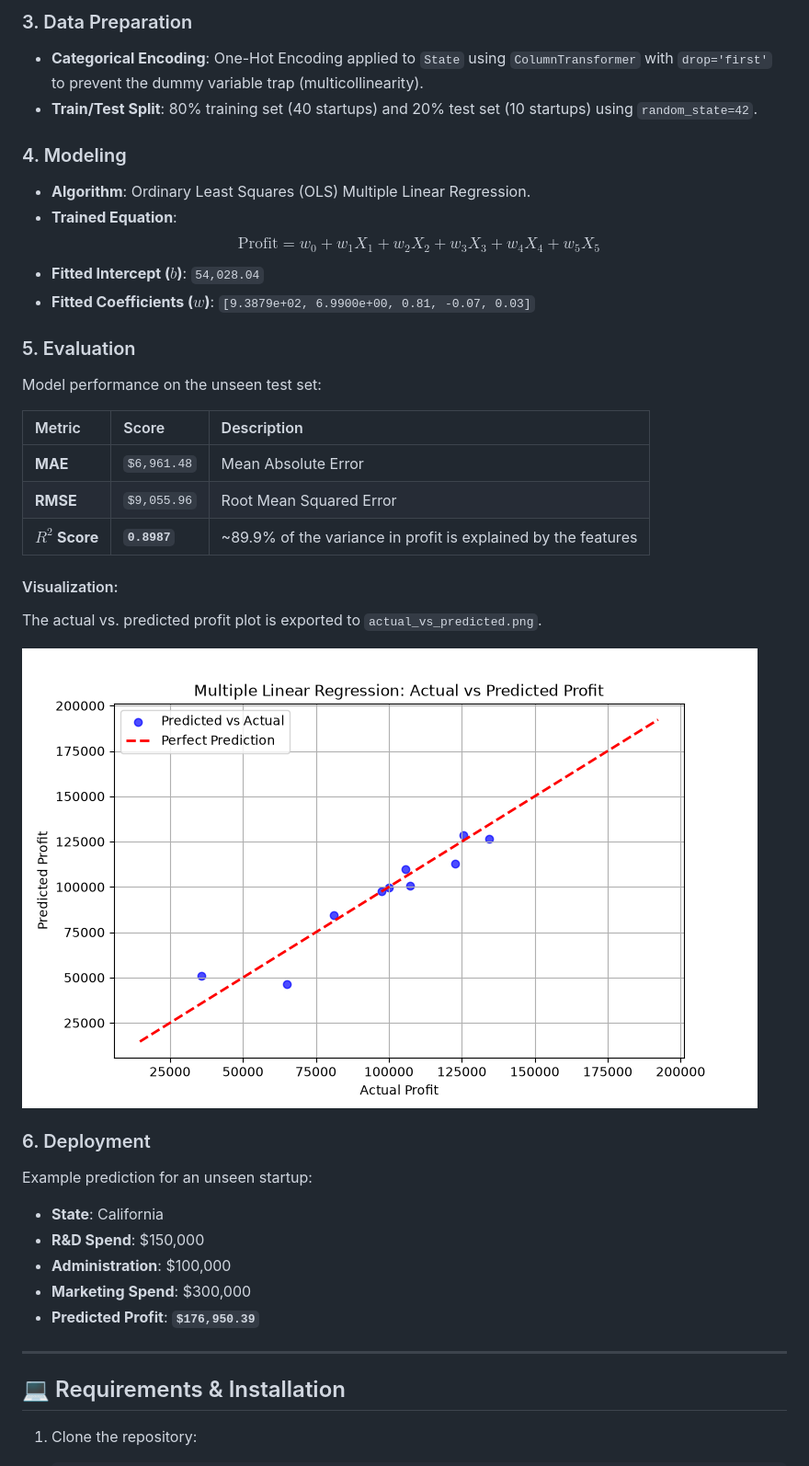
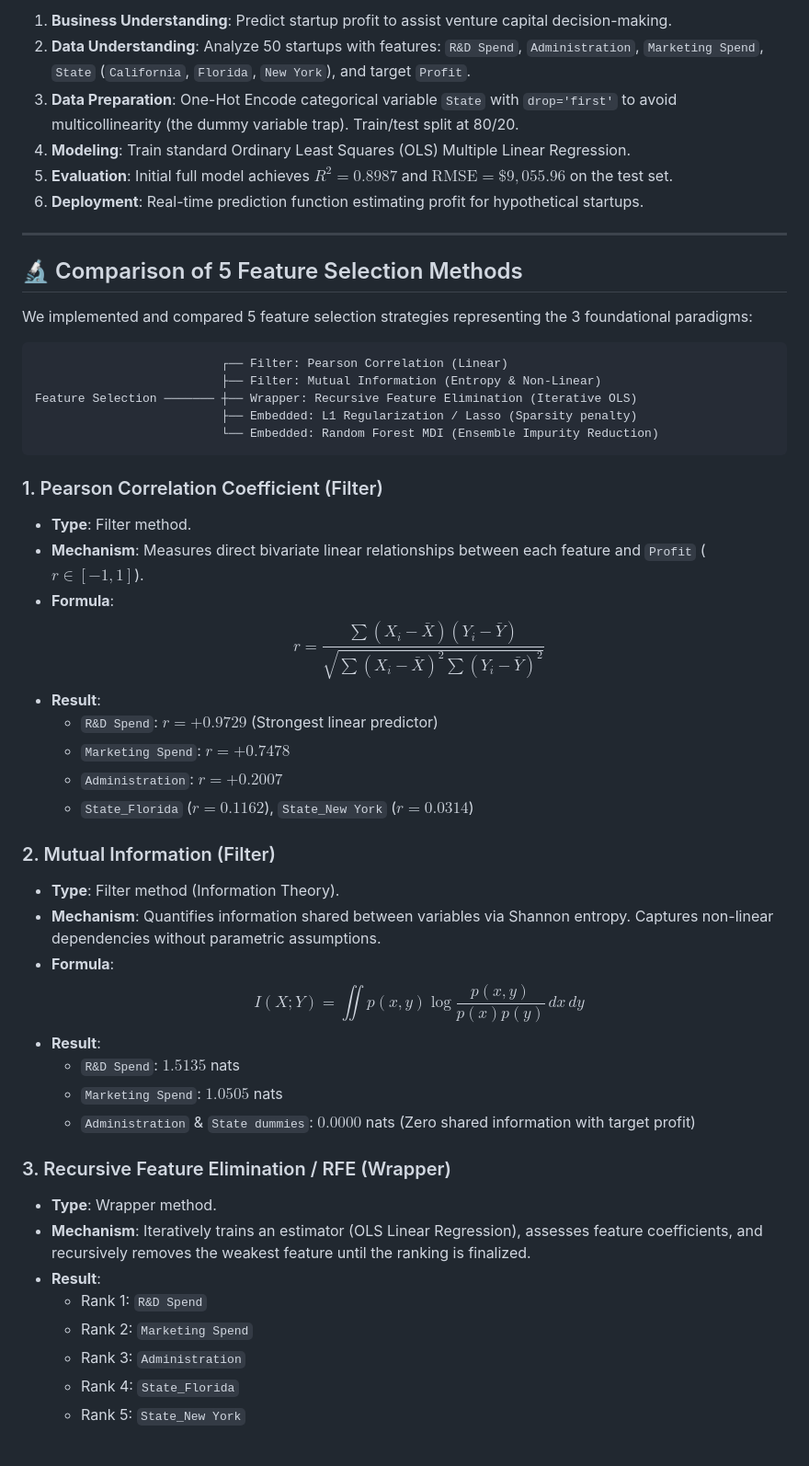
Before and after one commit to naz0914/50-Startups-dataset-for-Multiple-Linear-Regression, a Markdown page: README.md, the part around one of its changes. Shown at 92% size. GitHub-like rendering.

Commit message:
Add 5 feature selection methods implementation, visualizations, and comparative benchmark

````diff
--- a/README.md
+++ b/README.md
@@ -44,38 +32,52 @@ Venture capitalists and investors need reliable tools to evaluate potential retu
-### 3. Data Preparation
-* **Categorical Encoding**: One-Hot Encoding applied to `State` using `ColumnTransformer` with `drop='first'` to prevent the dummy variable trap (multicollinearity).
-* **Train/Test Split**: 80% training set (40 startups) and 20% test set (10 startups) using `random_state=42`.
-
-### 4. Modeling
-* **Algorithm**: Ordinary Least Squares (OLS) Multiple Linear Regression.
-* **Trained Equation**:
-  $$\text{Profit} = w_0 + w_1 X_1 + w_2 X_2 + w_3 X_3 + w_4 X_4 + w_5 X_5$$
-* **Fitted Intercept ($b$)**: `54,028.04`
-* **Fitted Coefficients ($w$)**: `[9.3879e+02, 6.9900e+00, 0.81, -0.07, 0.03]`
-
-### 5. Evaluation
-Model performance on the unseen test set:
-
-| Metric | Score | Description |
-| :--- | :--- | :--- |
-| **MAE** | `$6,961.48` | Mean Absolute Error |
-| **RMSE** | `$9,055.96` | Root Mean Squared Error |
-| **$R^2$ Score** | **`0.8987`** | ~89.9% of the variance in profit is explained by the features |
-
-#### Visualization:
-The actual vs. predicted profit plot is exported to `actual_vs_predicted.png`.
-
-![Actual vs Predicted Profit](actual_vs_predicted.png)
-
-### 6. Deployment
-Example prediction for an unseen startup:
-* **State**: California
-* **R&D Spend**: $150,000
-* **Administration**: $100,000
-* **Marketing Spend**: $300,000
-* **Predicted Profit**: **`$176,950.39`**
+1. **Business Understanding**: Predict startup profit to assist venture capital decision-making.
+2. **Data Understanding**: Analyze 50 startups with features: `R&D Spend`, `Administration`, `Marketing Spend`, `State` (`California`, `Florida`, `New York`), and target `Profit`.
+3. **Data Preparation**: One-Hot Encode categorical variable `State` with `drop='first'` to avoid multicollinearity (the dummy variable trap). Train/test split at 80/20.
+4. **Modeling**: Train standard Ordinary Least Squares (OLS) Multiple Linear Regression.
+5. **Evaluation**: Initial full model achieves **$R^2 = 0.8987$** and $\text{RMSE} = \$9,055.96$ on the test set.
+6. **Deployment**: Real-time prediction function estimating profit for hypothetical startups.
 
 ---
 
-## 💻 Requirements & Installation
+## 🔬 Comparison of 5 Feature Selection Methods
 
-1. Clone the repository:
+We implemented and compared 5 feature selection strategies representing the 3 foundational paradigms:
+
+```
+                          ┌── Filter: Pearson Correlation (Linear)
+                          ├── Filter: Mutual Information (Entropy & Non-Linear)
+Feature Selection ─────── ┼── Wrapper: Recursive Feature Elimination (Iterative OLS)
+                          ├── Embedded: L1 Regularization / Lasso (Sparsity penalty)
+                          └── Embedded: Random Forest MDI (Ensemble Impurity Reduction)
+```
+
+### 1. Pearson Correlation Coefficient (Filter)
+* **Type**: Filter method.
+* **Mechanism**: Measures direct bivariate linear relationships between each feature and `Profit` ($r \in [-1, 1]$).
+* **Formula**:
+  $$r = \frac{\sum (X_i - \bar{X})(Y_i - \bar{Y})}{\sqrt{\sum (X_i - \bar{X})^2 \sum (Y_i - \bar{Y})^2}}$$
+* **Result**:
+  * `R&D Spend`: $r = +0.9729$ (Strongest linear predictor)
+  * `Marketing Spend`: $r = +0.7478$
+  * `Administration`: $r = +0.2007$
+  * `State_Florida` ($r = 0.1162$), `State_New York` ($r = 0.0314$)
+
+### 2. Mutual Information (Filter)
+* **Type**: Filter method (Information Theory).
+* **Mechanism**: Quantifies information shared between variables via Shannon entropy. Captures non-linear dependencies without parametric assumptions.
+* **Formula**:
+  $$I(X; Y) = \iint p(x, y) \log \frac{p(x, y)}{p(x)p(y)} \, dx \, dy$$
+* **Result**:
+  * `R&D Spend`: $1.5135$ nats
+  * `Marketing Spend`: $1.0505$ nats
+  * `Administration` & `State dummies`: $0.0000$ nats (Zero shared information with target profit)
+
+### 3. Recursive Feature Elimination / RFE (Wrapper)
+* **Type**: Wrapper method.
+* **Mechanism**: Iteratively trains an estimator (OLS Linear Regression), assesses feature coefficients, and recursively removes the weakest feature until the ranking is finalized.
+* **Result**:
+  * Rank 1: `R&D Spend`
+  * Rank 2: `Marketing Spend`
+  * Rank 3: `Administration`
+  * Rank 4: `State_Florida`
+  * Rank 5: `State_New York`
+
````
Also changed, not shown: other parts of README.md (+91 -37 lines), feature_selection_comparison.png (added), model_performance_comparison.png (added), 1 other file.
